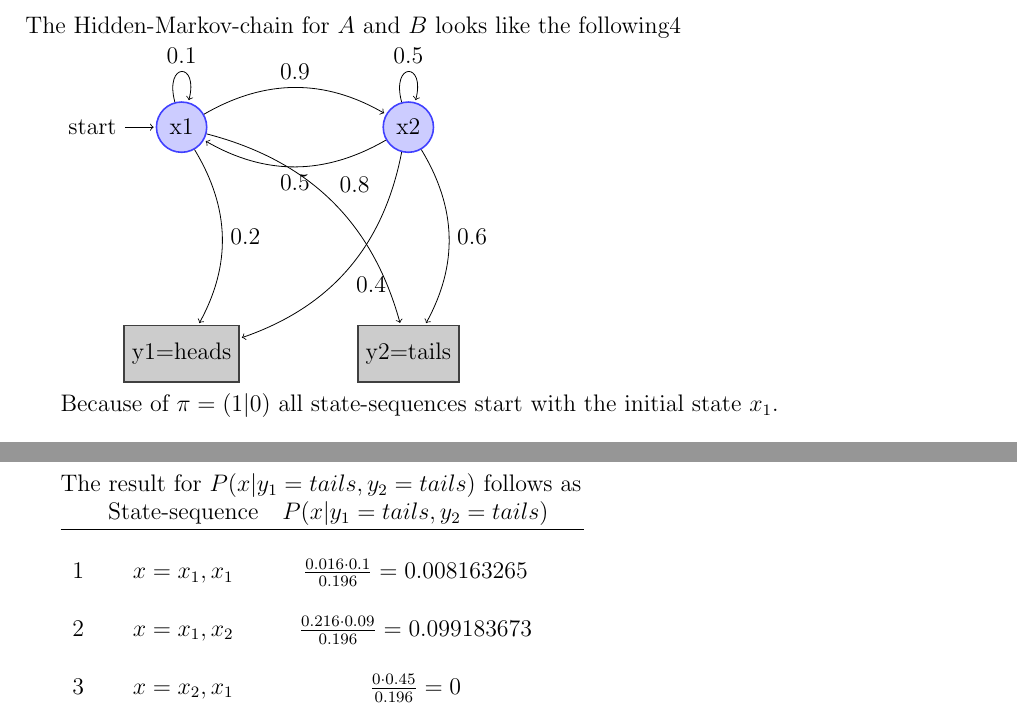
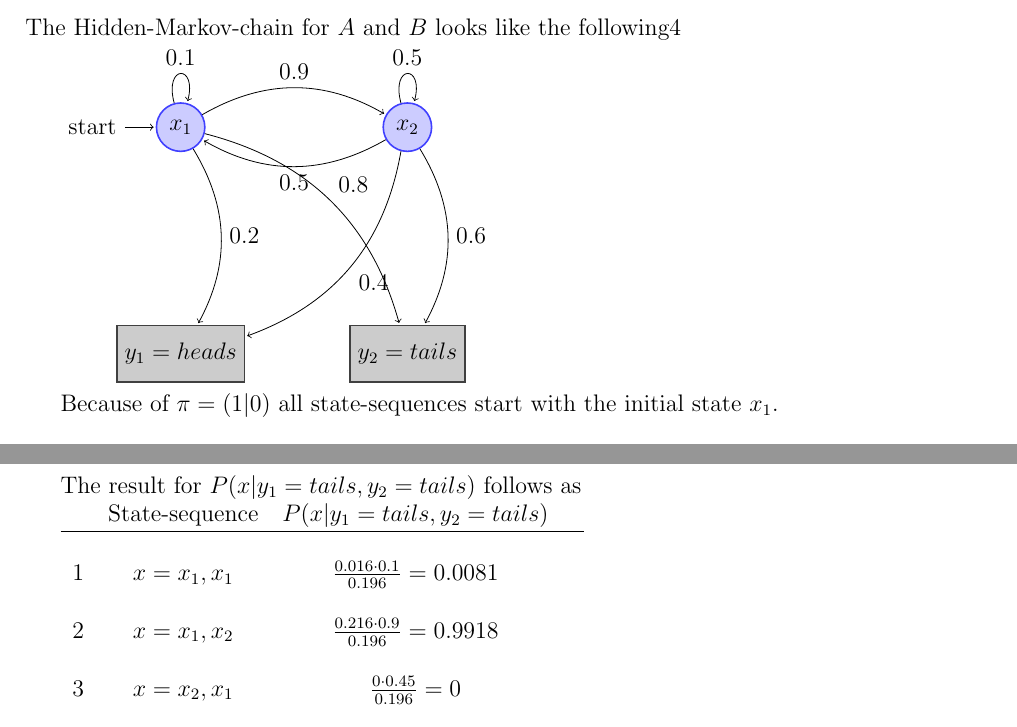
Before and after one commit to tillrohrmann/edu-tub-ml2, a LaTeX problem sheet (homework9/report/report.tex): two parts of pages 2 and 3 of 3, joined at a grey line, cut so that both start at the same text. Compiled offline with pdfLaTeX.

Commit message:
implementation part1

```diff
--- a/homework9/report/report.tex
+++ b/homework9/report/report.tex
@@ -53,10 +53,10 @@ The Hidden-Markov-chain for $A$ and $B$ looks like the following4
   \tikzstyle{observation}=[rectangle,thick,draw=black!75,
   			  fill=black!20,minimum size=10mm]
 
-  \node[state,initial] (x1)   {x1};
-  \node[state] (x2) [right=4cm of x1] {x2};
-  \node[observation] (y1) [below=4cm of x1] {y1=heads};
-  \node[observation] (y2) [right=4cm of y1] {y2=tails};
+  \node[state,initial] (x1)   {$x_1$};
+  \node[state] (x2) [right=4cm of x1] {$x_2$};
+  \node[observation] (y1) [below=4cm of x1] {$y_1=heads$};
+  \node[observation] (y2) [right=4cm of y1] {$y_2=tails$};
 
   \path[->] (x1) edge [bend left] node {0.9} (x2);
   \path[->] (x2) edge [bend left] node {0.5} (x1);
@@ -120,9 +120,9 @@ The result for $P(x|y_1=tails,y_2=tails)$ follows as
               & State-sequence &  $P(x|y_1=tails,y_2=tails)$ & \\
 \hline
 & & & \\
-1 & $x=x_1,x_1$ & $\frac{0.016 \cdot 0.1}{0.196} = 0.008163265$ \\
+1 & $x=x_1,x_1$ & $\frac{0.016 \cdot 0.1}{0.196} = 0.0081$ \\
 & & & \\
-2 & $x=x_1,x_2$ & $\frac{0.216 \cdot 0.09}{0.196} =0.099183673$ \\
+2 & $x=x_1,x_2$ & $\frac{0.216 \cdot 0.9}{0.196} =0.9918$ \\
 & & & \\
 3 & $x=x_2,x_1$ & $\frac{0\cdot 0.45}{0.196} = 0$ \\
 & & & \\
```
Also changed, not shown: homework9/report/report.pdf, 3 other files.
